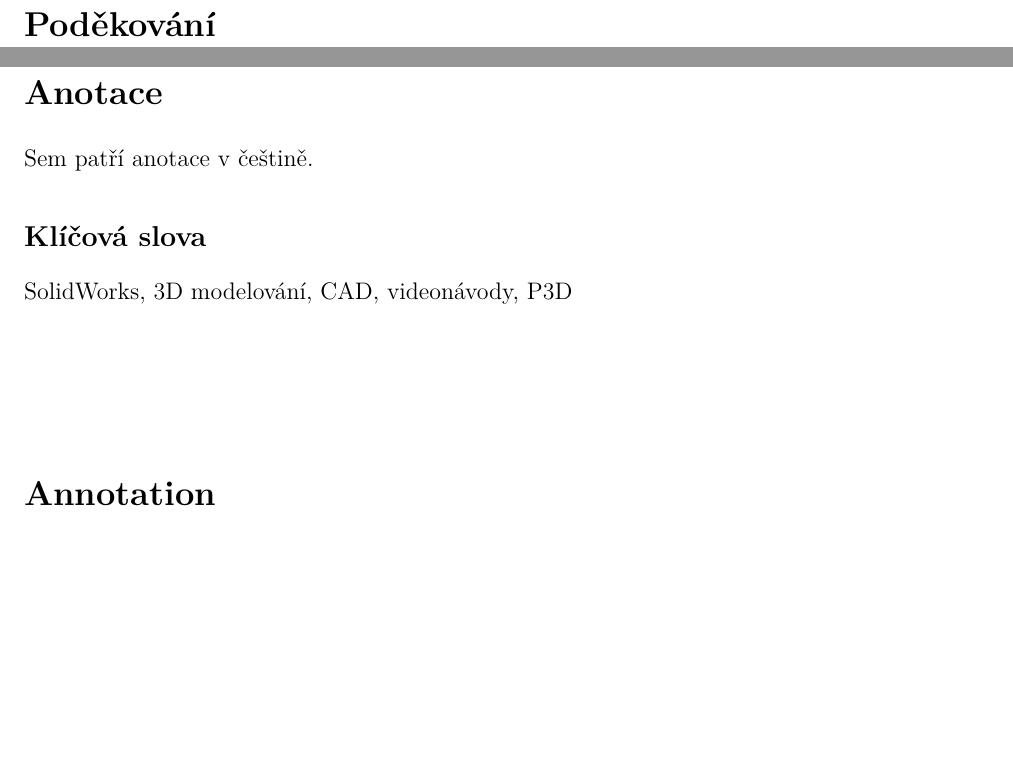
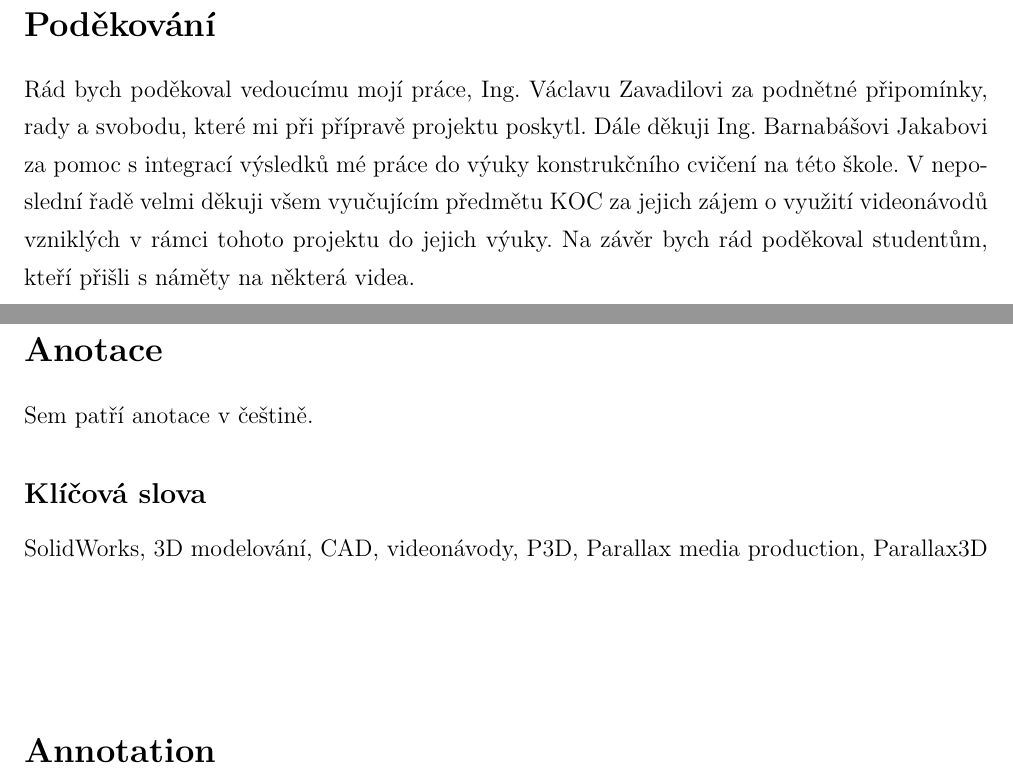
Before and after one commit to haberturdeur/maturita-thesis, a LaTeX thesis (text.tex): two parts of pages 4 and 5 of 24, joined at a grey line, cut so that both start at the same text, the shorter picture padded with empty space. Compiled offline with pdfLaTeX.

Commit message:
Update \makethanks, add new keywords

```diff
--- a/text.tex
+++ b/text.tex
@@ -62,7 +62,7 @@
 
 \makecopyrightstatement{V~Brně}
 
-\makethanks{}
+\makethanks{Rád bych poděkoval vedoucímu mojí práce, Ing. Václavu Zavadilovi za podnětné připomínky, rady a svobodu, které mi při přípravě projektu poskytl. Dále děkuji Ing. Barnabášovi Jakabovi za pomoc s integrací výsledků mé práce do výuky konstrukčního cvičení na této škole. V neposlední řadě velmi děkuji všem vyučujícím předmětu KOC za jejich zájem o využití videonávodů vzniklých v rámci tohoto projektu do jejich výuky. Na závěr bych rád poděkoval studentům, kteří přišli s náměty na některá videa.}
 
 \pagestyle{empty}
 
@@ -70,7 +70,7 @@
 Sem patří anotace v češtině.
 
 \subsection*{Klíčová slova}
-SolidWorks, 3D modelování, CAD, videonávody, P3D
+SolidWorks, 3D modelování, CAD, videonávody, P3D, Parallax media production, Parallax3D
 
 \vspace{20mm}
 
```
Also changed, not shown: text.pdf, text.tex (2 more changed lines).
